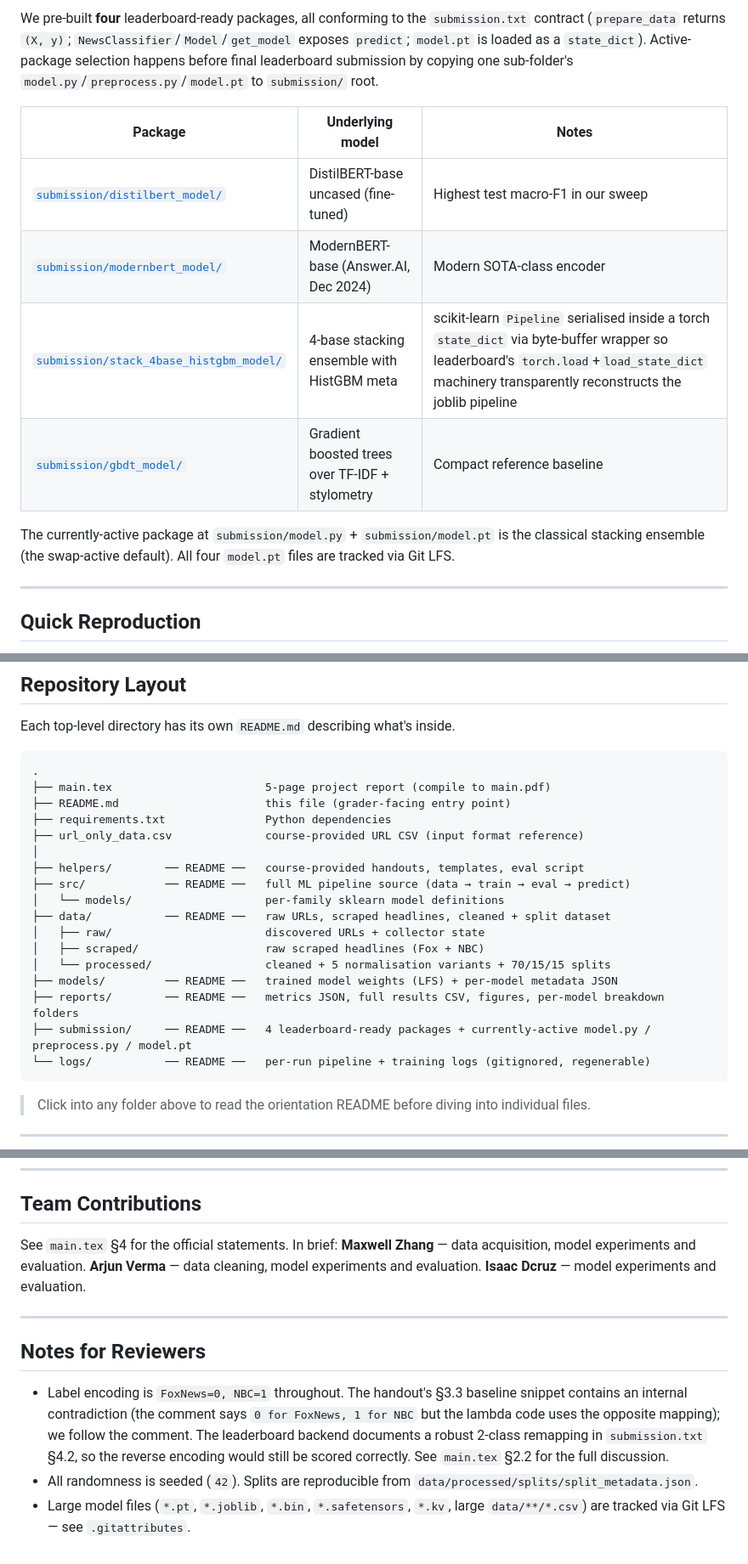
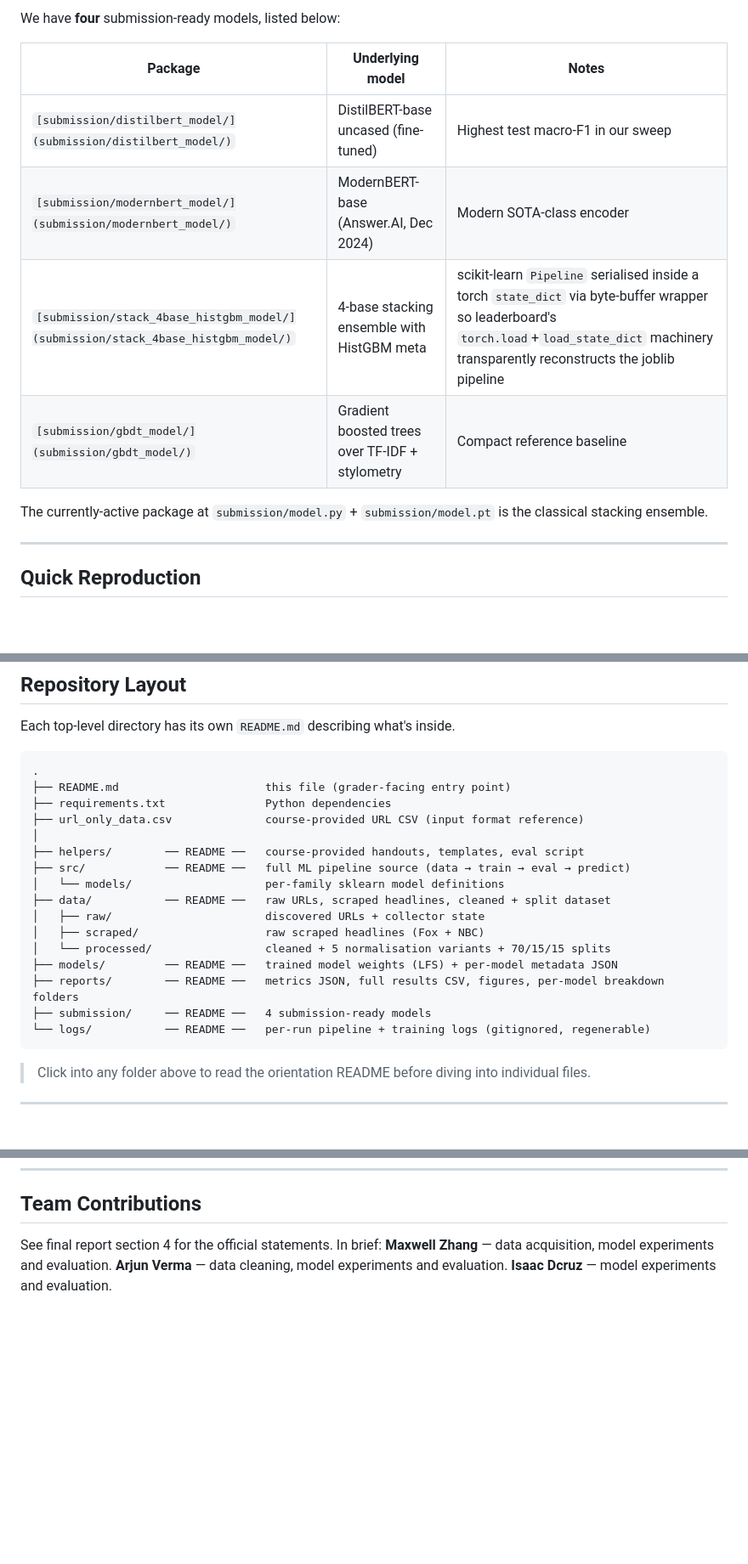
Before and after one commit to Maxwell938623/news-source-classification, a Markdown page: README.md, 3 parts joined by grey strips. Shown at 85% size. GitHub-like rendering; blank space fills up the shorter version.

````diff
--- a/README.md
+++ b/README.md
@@ -53,14 +54,16 @@ Every basic + exploratory requirement from §1.4 of the handout, mapped to a fil
 
-We pre-built **four** leaderboard-ready packages, all conforming to the `submission.txt` contract (`prepare_data` returns `(X, y)`; `NewsClassifier`/`Model`/`get_model` exposes `predict`; `model.pt` is loaded as a `state_dict`). Active-package selection happens before final leaderboard submission by copying one sub-folder's `model.py`/`preprocess.py`/`model.pt` to `submission/` root.
+We have **four** submission-ready models, listed below:
 
-| Package | Underlying model | Notes |
-|---|---|---|
-| [`submission/distilbert_model/`](submission/distilbert_model/) | DistilBERT-base uncased (fine-tuned) | Highest test macro-F1 in our sweep |
-| [`submission/modernbert_model/`](submission/modernbert_model/) | ModernBERT-base (Answer.AI, Dec 2024) | Modern SOTA-class encoder |
-| [`submission/stack_4base_histgbm_model/`](submission/stack_4base_histgbm_model/) | 4-base stacking ensemble with HistGBM meta | scikit-learn `Pipeline` serialised inside a torch `state_dict` via byte-buffer wrapper so leaderboard's `torch.load`+`load_state_dict` machinery transparently reconstructs the joblib pipeline |
-| [`submission/gbdt_model/`](submission/gbdt_model/) | Gradient boosted trees over TF-IDF + stylometry | Compact reference baseline |
 
-The currently-active package at `submission/model.py` + `submission/model.pt` is the classical stacking ensemble (the swap-active default). All four `model.pt` files are tracked via Git LFS.
+| Package                                                                          | Underlying model                                | Notes                                                                                                                                                                                           |
+| -------------------------------------------------------------------------------- | ----------------------------------------------- | ----------------------------------------------------------------------------------------------------------------------------------------------------------------------------------------------- |
+| `[submission/distilbert_model/](submission/distilbert_model/)`                   | DistilBERT-base uncased (fine-tuned)            | Highest test macro-F1 in our sweep                                                                                                                                                              |
+| `[submission/modernbert_model/](submission/modernbert_model/)`                   | ModernBERT-base (Answer.AI, Dec 2024)           | Modern SOTA-class encoder                                                                                                                                                                       |
+| `[submission/stack_4base_histgbm_model/](submission/stack_4base_histgbm_model/)` | 4-base stacking ensemble with HistGBM meta      | scikit-learn `Pipeline` serialised inside a torch `state_dict` via byte-buffer wrapper so leaderboard's `torch.load`+`load_state_dict` machinery transparently reconstructs the joblib pipeline |
+| `[submission/gbdt_model/](submission/gbdt_model/)`                               | Gradient boosted trees over TF-IDF + stylometry | Compact reference baseline                                                                                                                                                                      |
+
+
+The currently-active package at `submission/model.py` + `submission/model.pt` is the classical stacking ensemble.
 
 ---
 
@@ -104,7 +107,6 @@ Each top-level directory has its own `README.md` describing what's inside.
 
 ```
 .
-├── main.tex                       5-page project report (compile to main.pdf)
 ├── README.md                      this file (grader-facing entry point)
 ├── requirements.txt               Python dependencies
 ├── url_only_data.csv              course-provided URL CSV (input format reference)
@@ -118,7 +120,7 @@ Each top-level directory has its own `README.md` describing what's inside.
 │   └── processed/                 cleaned + 5 normalisation variants + 70/15/15 splits
 ├── models/         ── README ──   trained model weights (LFS) + per-model metadata JSON
 ├── reports/        ── README ──   metrics JSON, full results CSV, figures, per-model breakdown folders
-├── submission/     ── README ──   4 leaderboard-ready packages + currently-active model.py / preprocess.py / model.pt
+├── submission/     ── README ──   4 submission-ready models
 └── logs/           ── README ──   per-run pipeline + training logs (gitignored, regenerable)
 ```
 
@@ -136,12 +138,4 @@ Selection criterion across all classical configurations: validation macro-F1. Wi
 
 ## Team Contributions
 
-See `main.tex` §4 for the official statements. In brief: **Maxwell Zhang** — data acquisition, model experiments and evaluation. **Arjun Verma** — data cleaning, model experiments and evaluation. **Isaac Dcruz** — model experiments and evaluation.
-
----
-
-## Notes for Reviewers
-
-* Label encoding is `FoxNews=0, NBC=1` throughout. The handout's §3.3 baseline snippet contains an internal contradiction (the comment says `0 for FoxNews, 1 for NBC` but the lambda code uses the opposite mapping); we follow the comment. The leaderboard backend documents a robust 2-class remapping in `submission.txt` §4.2, so the reverse encoding would still be scored correctly. See `main.tex` §2.2 for the full discussion.
-* All randomness is seeded (`42`). Splits are reproducible from `data/processed/splits/split_metadata.json`.
-* Large model files (`*.pt`, `*.joblib`, `*.bin`, `*.safetensors`, `*.kv`, large `data/**/*.csv`) are tracked via Git LFS — see `.gitattributes`.
+See final report section 4 for the official statements. In brief: **Maxwell Zhang** — data acquisition, model experiments and evaluation. **Arjun Verma** — data cleaning, model experiments and evaluation. **Isaac Dcruz** — model experiments and evaluation.
````
Also changed, not shown: other parts of README.md (+33 -32 lines).
